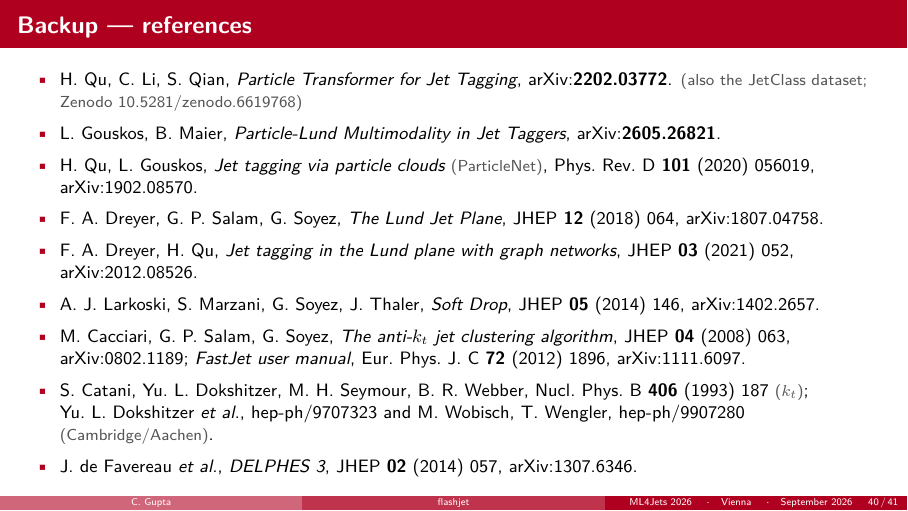
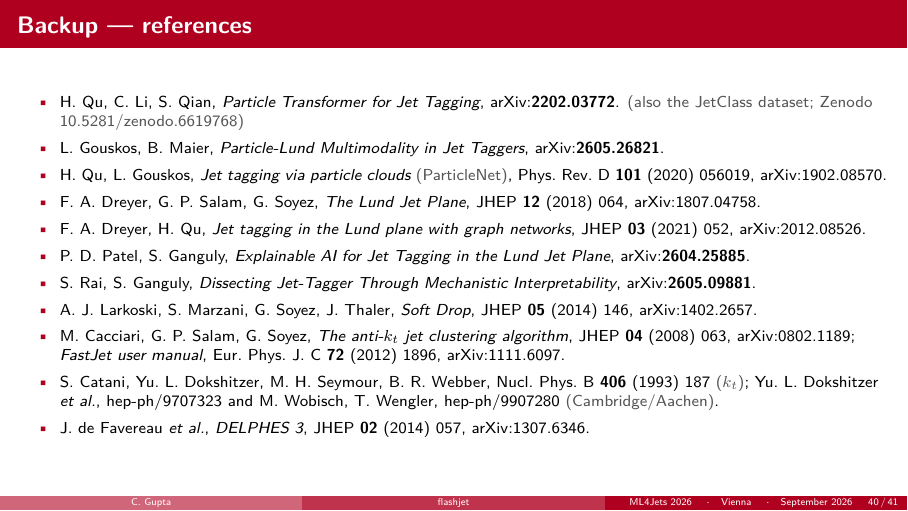
Before and after one commit to Chirayu18/ml4jets-slides, LaTeX slides (flashjet-ml4jets.tex): page 48 of 49. Compiled offline with pdfLaTeX.

Commit message:
references: add the two Ganguly-group interpretability papers
Patel & Ganguly (2604.25885) and Rai & Ganguly (2605.09881). Both are
independent support for the arity argument: the first finds ParT encodes
substructure observables more directly than message-passing GNNs and
attributes it to the pairwise attention bias; the second causally ablates
ParT's pairwise features and finds ln kT the most important -- while ln z,
one of PLuM's three token features, slightly helps when removed.

References list drops to \footnotesize so the two entries fit; no other
slide is touched.

Co-Authored-By: Claude Opus 5 <noreply@anthropic.com>
Claude-Session: https://claude.ai/code/session_018PVRxhHRSoBoTEUy9v2y6d

```diff
--- a/flashjet-ml4jets.tex
+++ b/flashjet-ml4jets.tex
@@ -1148,8 +1148,8 @@ is validated against another part of flashjet.
 \end{frame}
 
 \begin{frame}{Backup --- references}
-\small
-\begin{itemize}\setlength{\itemsep}{3pt}
+\footnotesize
+\begin{itemize}\setlength{\itemsep}{2pt}
   \item H.~Qu, C.~Li, S.~Qian, \emph{Particle Transformer for Jet Tagging},
         arXiv:\textbf{2202.03772}. \smallnote{(also the JetClass dataset;
         Zenodo 10.5281/zenodo.6619768)}
@@ -1162,6 +1162,10 @@ is validated against another part of flashjet.
         JHEP \textbf{12} (2018) 064, arXiv:1807.04758.
   \item F.~A.~Dreyer, H.~Qu, \emph{Jet tagging in the Lund plane with graph
         networks}, JHEP \textbf{03} (2021) 052, arXiv:2012.08526.
+  \item P.~D.~Patel, S.~Ganguly, \emph{Explainable AI for Jet Tagging in the
+        Lund Jet Plane}, arXiv:\textbf{2604.25885}.
+  \item S.~Rai, S.~Ganguly, \emph{Dissecting Jet-Tagger Through Mechanistic
+        Interpretability}, arXiv:\textbf{2605.09881}.
   \item A.~J.~Larkoski, S.~Marzani, G.~Soyez, J.~Thaler, \emph{Soft Drop},
         JHEP \textbf{05} (2014) 146, arXiv:1402.2657.
   \item M.~Cacciari, G.~P.~Salam, G.~Soyez, \emph{The anti-$k_t$ jet clustering
```
Also changed, not shown: 1 other file.
